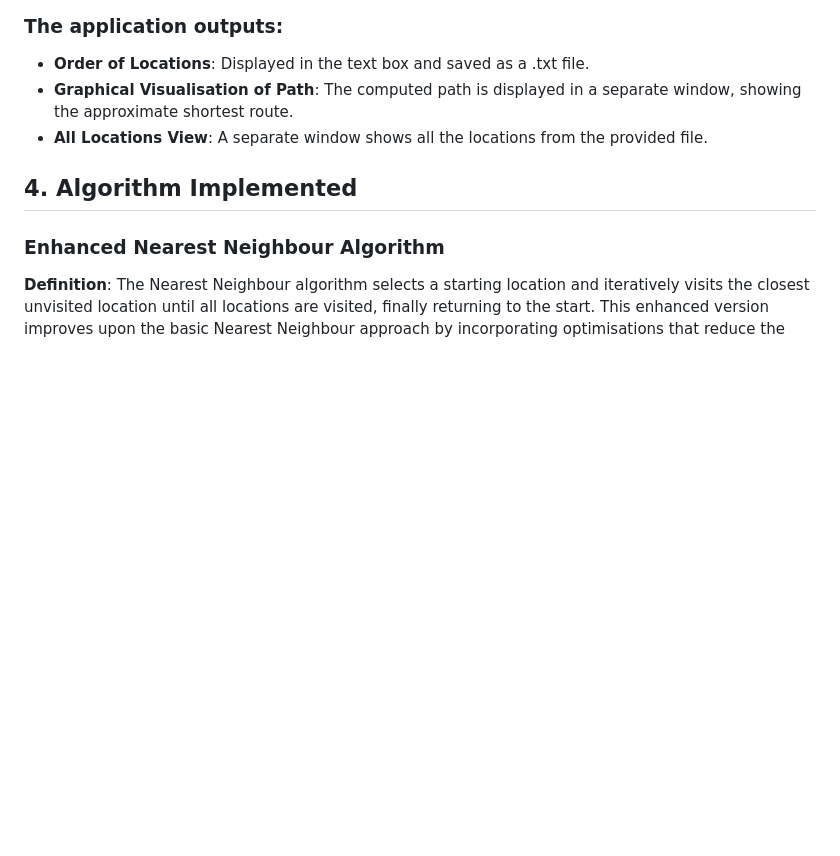
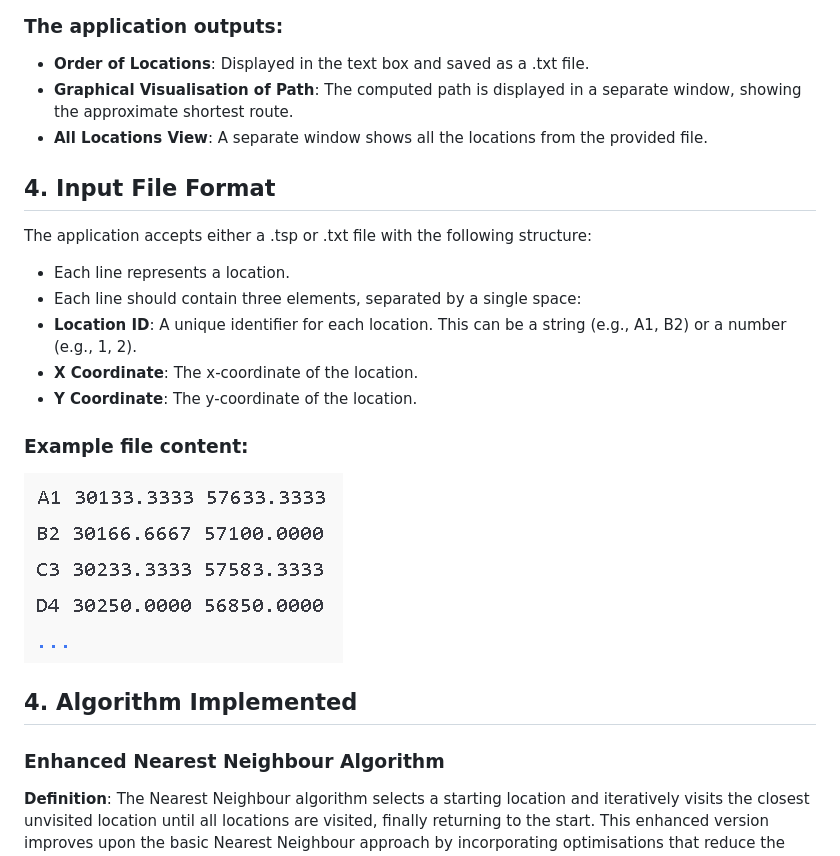
Before and after one commit to arsenduzgun/travelling-salesman-problem-solver, a Markdown page: readme.md, the part around the change. Drawn GitHub-style; pictures changed too: readme-images/appropriate_content.png (added); blank space fills up the shorter version.

```diff
--- a/readme.md
+++ b/readme.md
@@ -21,6 +21,20 @@ The user interface includes the following features:
 - **Order of Locations**: Displayed in the text box and saved as a .txt file.
 - **Graphical Visualisation of Path**: The computed path is displayed in a separate window, showing the approximate shortest route.
 - **All Locations View**: A separate window shows all the locations from the provided file.
+
+
+## 4. Input File Format
+The application accepts either a .tsp or .txt file with the following structure:
+
+- Each line represents a location.
+- Each line should contain three elements, separated by a single space:
+- **Location ID**: A unique identifier for each location. This can be a string (e.g., A1, B2) or a number (e.g., 1, 2).
+- **X Coordinate**: The x-coordinate of the location.
+- **Y Coordinate**: The y-coordinate of the location.
+### Example file content:
+
+![Example File](./readme-images/appropriate_content.png)
+
 ## 4. Algorithm Implemented
 ### Enhanced Nearest Neighbour Algorithm
 **Definition**: The Nearest Neighbour algorithm selects a starting location and iteratively visits the closest unvisited location until all locations are visited, finally returning to the start. This enhanced version improves upon the basic Nearest Neighbour approach by incorporating optimisations that reduce the total path length compared to the standard implementation.
```
Also changed, not shown: 1 other file.
